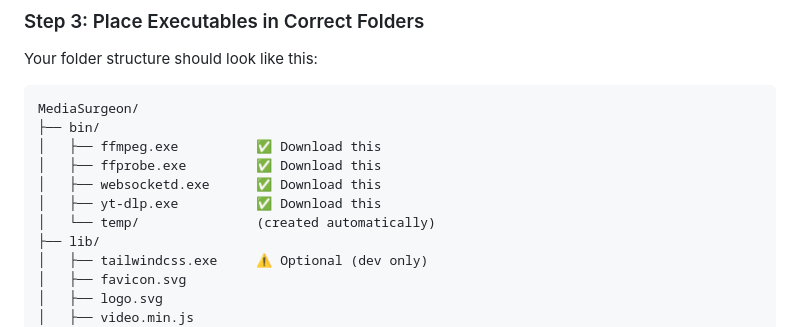
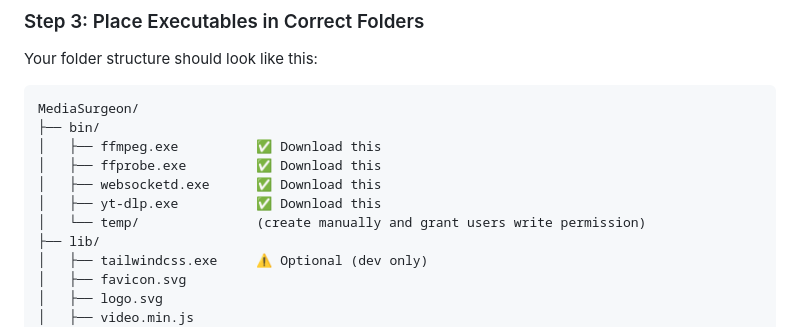
Before and after one commit to BetaDoctor/Media-Surgeon, a Markdown page: README.md, the part around one of its changes. Drawn GitHub-style.

```diff
--- a/README.md
+++ b/README.md
@@ -102,7 +102,7 @@ MediaSurgeon/
 │   ├── ffprobe.exe         ✅ Download this
 │   ├── websocketd.exe      ✅ Download this
 │   ├── yt-dlp.exe          ✅ Download this
-│   └── temp/               (created automatically)
+│   └── temp/               (create manually and grant users write permission)
 ├── lib/
 │   ├── tailwindcss.exe     ⚠️ Optional (dev only)
 │   ├── favicon.svg
```
Also changed, not shown: other parts of README.md (+1 -1 lines).
